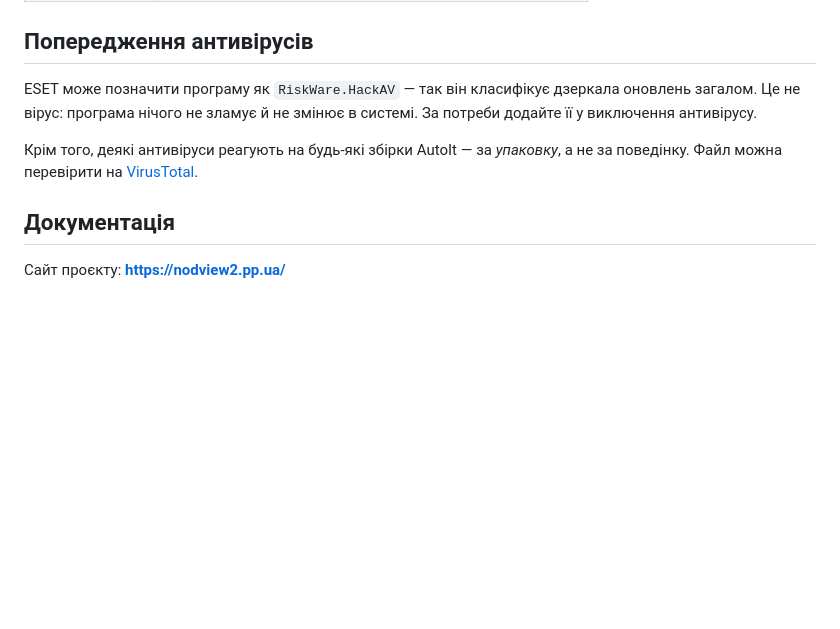
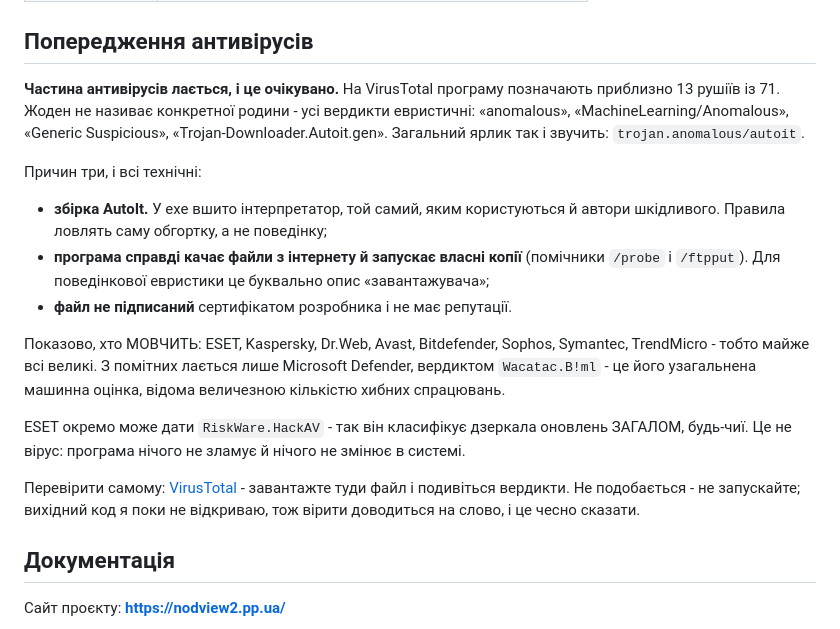
Before and after one commit to Golddm81/nod32view, a Markdown page: README.md, the part around the change. Rendered like a GitHub page; blank space fills up the shorter version.

```diff
--- a/README.md
+++ b/README.md
@@ -54,13 +54,33 @@ Security та File Security: саме в них є поле «сервер он
 
 ## Попередження антивірусів
 
-ESET може позначити програму як `RiskWare.HackAV` — так він класифікує
-дзеркала оновлень загалом. Це не вірус: програма нічого не зламує й не
-змінює в системі. За потреби додайте її у виключення антивірусу.
+**Частина антивірусів лається, і це очікувано.** На VirusTotal програму
+позначають приблизно 13 рушіїв із 71. Жоден не називає конкретної родини -
+усі вердикти евристичні: «anomalous», «MachineLearning/Anomalous»,
+«Generic Suspicious», «Trojan-Downloader.Autoit.gen». Загальний ярлик так
+і звучить: `trojan.anomalous/autoit`.
 
-Крім того, деякі антивіруси реагують на будь-які збірки AutoIt — за
-*упаковку*, а не за поведінку. Файл можна перевірити на
-[VirusTotal](https://www.virustotal.com/).
+Причин три, і всі технічні:
+
+* **збірка AutoIt.** У exe вшито інтерпретатор, той самий, яким користуються
+  й автори шкідливого. Правила ловлять саму обгортку, а не поведінку;
+* **програма справді качає файли з інтернету й запускає власні копії**
+  (помічники `/probe` і `/ftpput`). Для поведінкової евристики це буквально
+  опис «завантажувача»;
+* **файл не підписаний** сертифікатом розробника і не має репутації.
+
+Показово, хто МОВЧИТЬ: ESET, Kaspersky, Dr.Web, Avast, Bitdefender, Sophos,
+Symantec, TrendMicro - тобто майже всі великі. З помітних лається лише
+Microsoft Defender, вердиктом `Wacatac.B!ml` - це його узагальнена
+машинна оцінка, відома величезною кількістю хибних спрацювань.
+
+ESET окремо може дати `RiskWare.HackAV` - так він класифікує дзеркала
+оновлень ЗАГАЛОМ, будь-чиї. Це не вірус: програма нічого не зламує й нічого
+не змінює в системі.
+
+Перевірити самому: [VirusTotal](https://www.virustotal.com/) - завантажте
+туди файл і подивіться вердикти. Не подобається - не запускайте; вихідний
+код я поки не відкриваю, тож вірити доводиться на слово, і це чесно сказати.
 
 ## Документація
 
```
